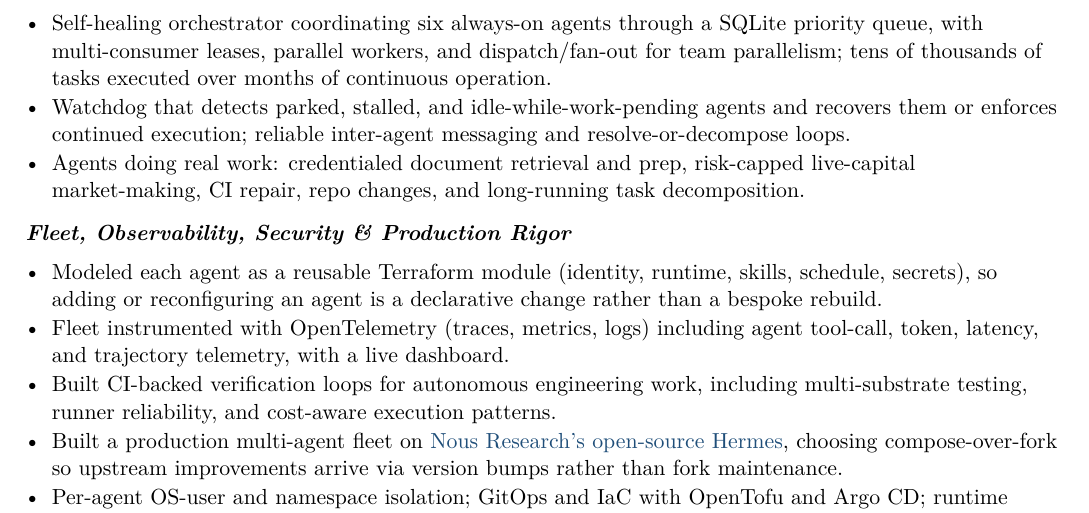
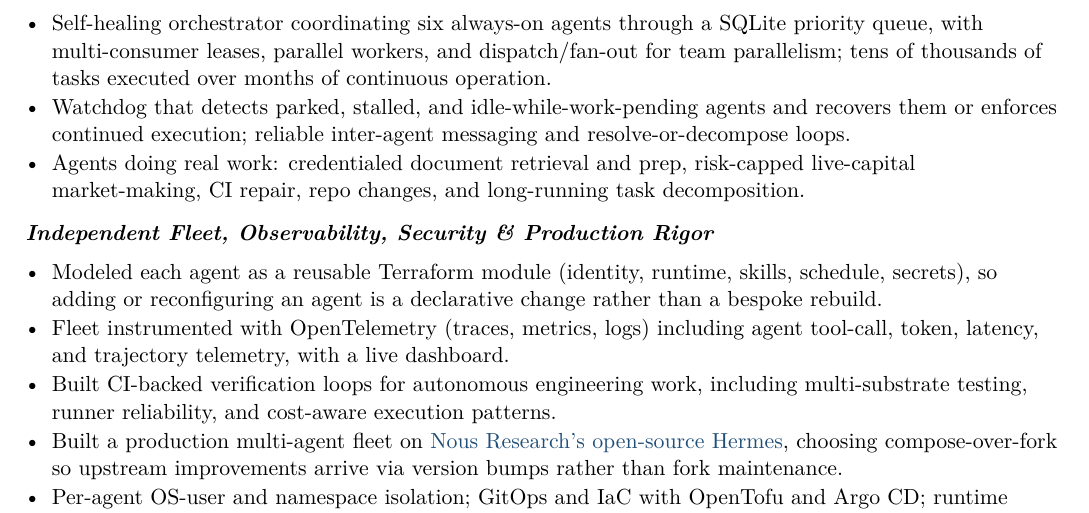
Before and after one commit to pselamy/resume, a LaTeX document (variants/vts-activate.tex, which reads sections/portfolio-fleet.tex): part of page 1 of 2, cut so that both start at the same text. Compiled offline with pdfLaTeX.

Commit message:
chore: stage reviewed sections/portfolio-fleet.tex
Apply the locally validated and independently reviewed source.

```diff
--- a/sections/portfolio-fleet.tex
+++ b/sections/portfolio-fleet.tex
@@ -1,4 +1,4 @@
-\subsec{Fleet, Observability, Security \& Production Rigor}
+\subsec{Independent Fleet, Observability, Security \& Production Rigor}
 \begin{itemize}
   \item Modeled each agent as a reusable Terraform module (identity, runtime, skills, schedule, secrets), so adding or reconfiguring an agent is a declarative change rather than a bespoke rebuild.
   \item Fleet instrumented with OpenTelemetry (traces, metrics, logs) including agent tool-call, token, latency, and trajectory telemetry, with a live dashboard.
```
